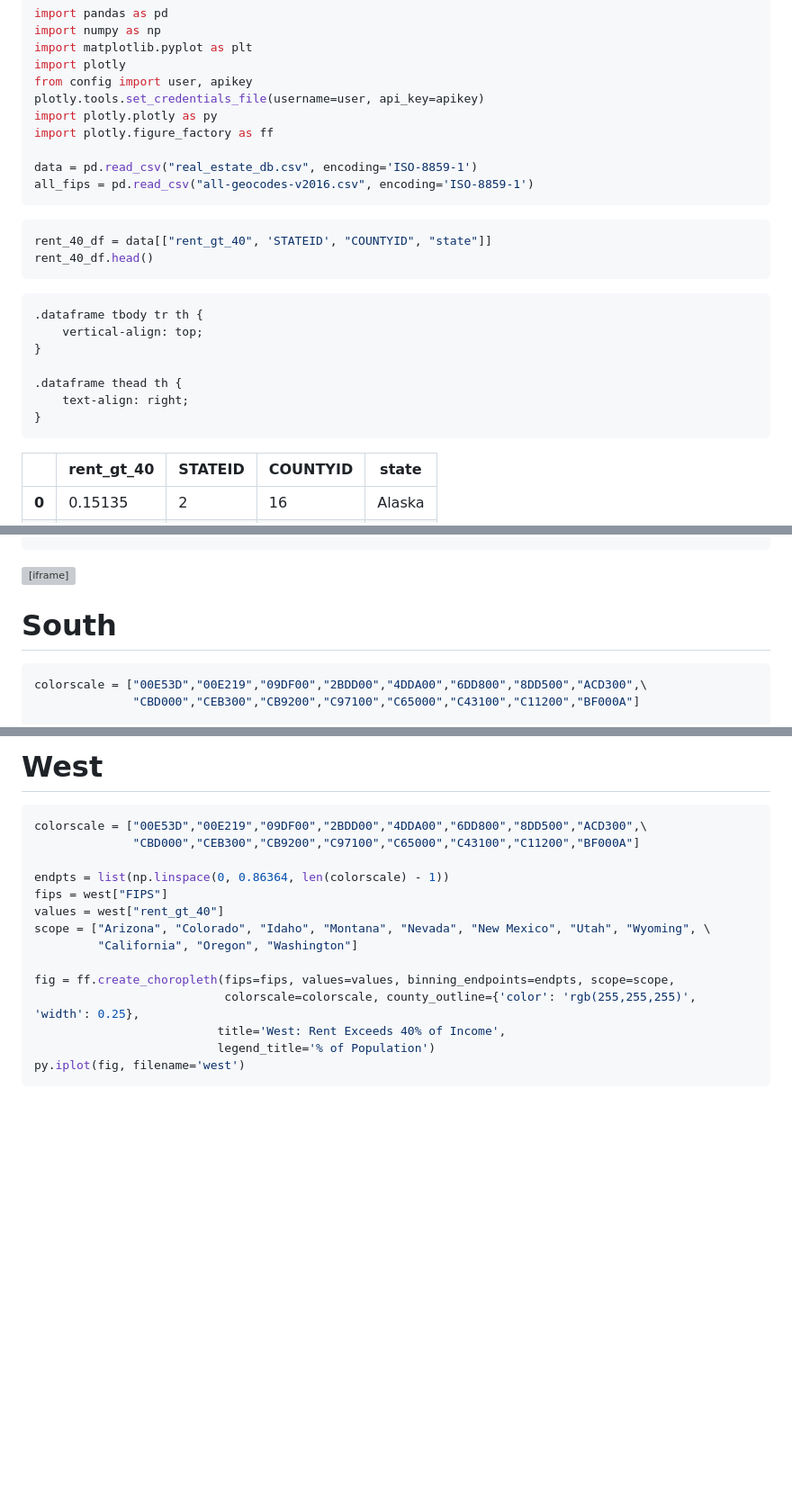
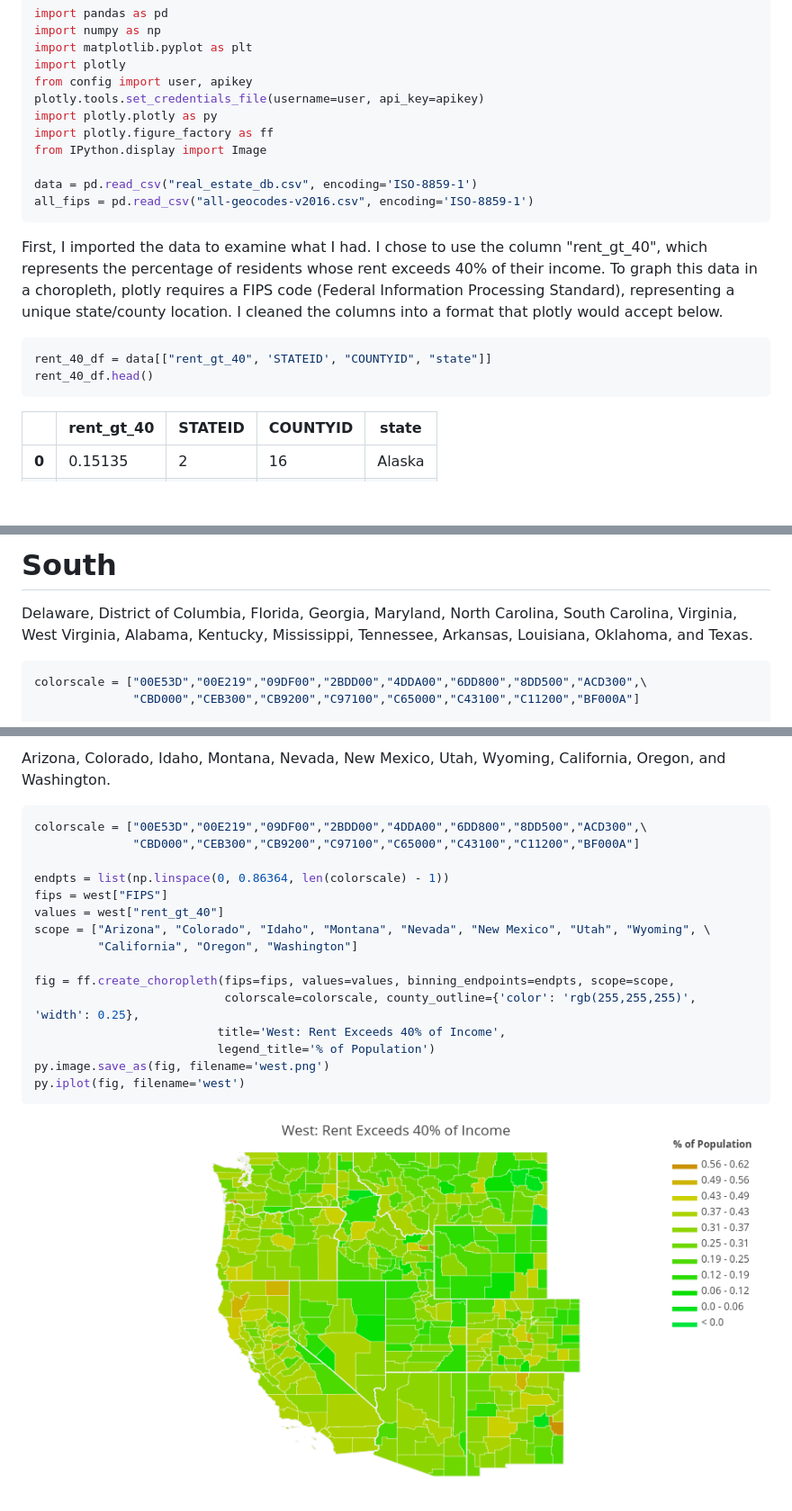
Before and after one commit to lraynes/personal_projects, a Markdown page: Debt_Income/README.md, 3 parts joined by grey strips. Shown: that part at 90% size. Rendered like a GitHub page; blank space fills up the shorter version; grey boxes are pictures that could not be loaded.

````diff
--- a/Debt_Income/README.md
+++ b/Debt_Income/README.md
@@ -15,10 +15,13 @@ from config import user, apikey
 plotly.tools.set_credentials_file(username=user, api_key=apikey)
 import plotly.plotly as py
 import plotly.figure_factory as ff
+from IPython.display import Image
 
 data = pd.read_csv("real_estate_db.csv", encoding='ISO-8859-1')
 all_fips = pd.read_csv("all-geocodes-v2016.csv", encoding='ISO-8859-1')
 ```
+
+First, I imported the data to examine what I had. I chose to use the column "rent_gt_40", which represents the percentage of residents whose rent exceeds 40% of their income. To graph this data in a choropleth, plotly requires a FIPS code (Federal Information Processing Standard), representing a unique state/county location. I cleaned the columns into a format that plotly would accept below.
 
 
 ```python
@@ -30,19 +33,6 @@ rent_40_df.head()
 
 
 <div>
-<style scoped>
-    .dataframe tbody tr th:only-of-type {
-        vertical-align: middle;
-    }
-
-    .dataframe tbody tr th {
-        vertical-align: top;
-    }
-
-    .dataframe thead th {
-        text-align: right;
-    }
-</style>
 <table border="1" class="dataframe">
   <thead>
     <tr style="text-align: right;">
@@ -358,12 +245,9 @@ py.iplot(fig, filename='midwest')
 
 
 
+# South
 
-<iframe id="igraph" scrolling="no" style="border:none;" seamless="seamless" src="https://plot.ly/~lauraraynes/14.embed" height="450px" width="900px"></iframe>
-
-
-
-# South
+Delaware, District of Columbia, Florida, Georgia, Maryland, North Carolina, South Carolina, Virginia, West Virginia, Alabama, Kentucky, Mississippi, Tennessee, Arkansas, Louisiana, Oklahoma, and Texas.
 
 
 ```python
@@ -391,7 +278,5 @@ py.iplot(fig, filename='south')
 
-
-
-# West
+Arizona, Colorado, Idaho, Montana, Nevada, New Mexico, Utah, Wyoming, California, Oregon, and Washington.
 
 
 ```python
@@ -408,6 +293,8 @@ fig = ff.create_choropleth(fips=fips, values=values, binning_endpoints=endpts, s
                            colorscale=colorscale, county_outline={'color': 'rgb(255,255,255)', 'width': 0.25},
                           title='West: Rent Exceeds 40% of Income',
                           legend_title='% of Population')
+py.image.save_as(fig, filename='west.png')
 py.iplot(fig, filename='west')
 ```
+![West](west.png)
 
````
Also changed, not shown: other parts of Debt_Income/README.md (+45 -146 lines), Debt_Income/midwest.png (added), Debt_Income/northeast.png (added), Debt_Income/output_23_0.png (renamed from Debt_Income/output_21_0.png), 1 other file.
